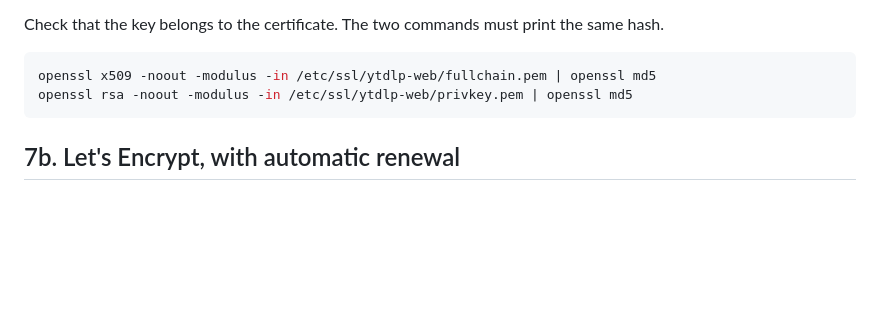
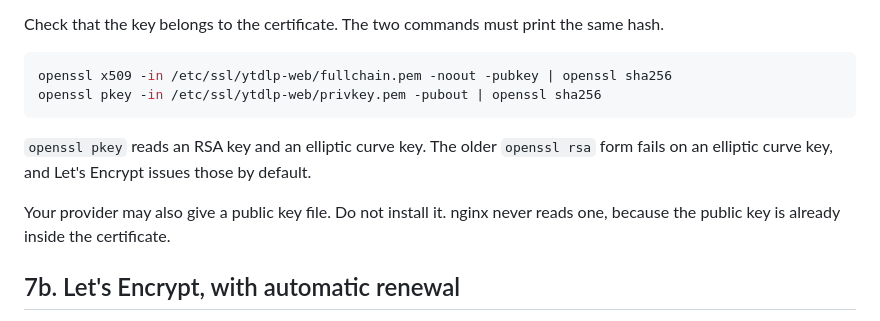
Before and after one commit to Salah1221/yt-dlp-web, a Markdown page: deploy/README.md, the part around the change. GitHub-like rendering; blank space fills up the shorter version.

Commit message:
Check the key pair with openssl pkey, which reads an elliptic curve key too

````diff
--- a/deploy/README.md
+++ b/deploy/README.md
@@ -161,9 +161,13 @@ The order inside `fullchain.pem` matters. Put your own certificate at the top of
 Check that the key belongs to the certificate. The two commands must print the same hash.
 
 ```bash
-openssl x509 -noout -modulus -in /etc/ssl/ytdlp-web/fullchain.pem | openssl md5
-openssl rsa -noout -modulus -in /etc/ssl/ytdlp-web/privkey.pem | openssl md5
+openssl x509 -in /etc/ssl/ytdlp-web/fullchain.pem -noout -pubkey | openssl sha256
+openssl pkey -in /etc/ssl/ytdlp-web/privkey.pem -pubout | openssl sha256
 ```
+
+`openssl pkey` reads an RSA key and an elliptic curve key. The older `openssl rsa` form fails on an elliptic curve key, and Let's Encrypt issues those by default.
+
+Your provider may also give a public key file. Do not install it. nginx never reads one, because the public key is already inside the certificate.
 
 ## 7b. Let's Encrypt, with automatic renewal
 
````
